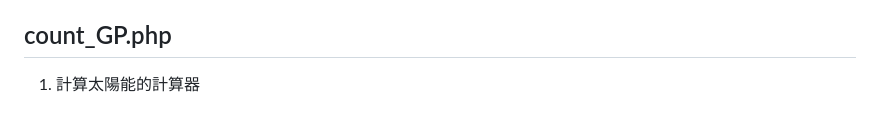
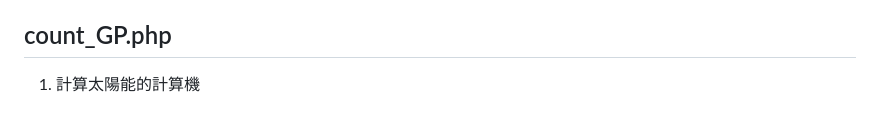
Before and after one commit to ZJ-Zhang-0906/Market_risk_assessment_system, a Markdown page: README.md, the part around the change. GitHub-like rendering.

Commit message:
重寫readme.md

```diff
--- a/README.md
+++ b/README.md
@@ -109,4 +109,4 @@
 1. 介紹綠能(太陽能、小水利、地熱能)
 
 ## count_GP.php
-1. 計算太陽能的計算器
+1. 計算太陽能的計算機
```
